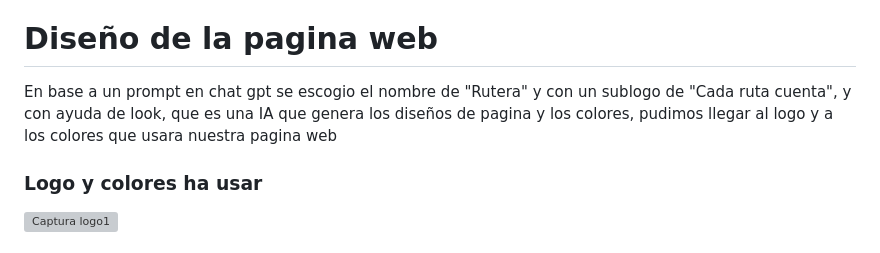
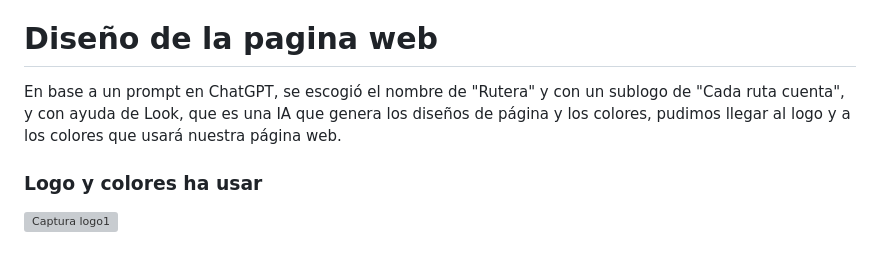
Before and after one commit to LuisAg1256/Ingenieria-web, a Markdown page: Trabajo Practico- Semana 2/Taller en Clases.md, the part around the change. GitHub-like rendering; grey boxes are pictures that could not be loaded.

```diff
--- a/Trabajo Practico- Semana 2/Taller en Clases.md
+++ b/Trabajo Practico- Semana 2/Taller en Clases.md
@@ -35,7 +35,7 @@ https://excalidraw.com/#json=mi1DzxlZ_Vatfm9Ua-vxK,npW6DHWSZl-dk2CJDu_vdg
 
 # Diseño de la pagina web
 
-En base a un prompt en chat gpt se escogio el nombre de "Rutera" y con un sublogo de "Cada ruta cuenta", y con ayuda de look, que es una IA que genera los diseños de pagina y los colores, pudimos llegar al logo y a los colores que usara nuestra pagina web
+En base a un prompt en ChatGPT, se escogió el nombre de "Rutera" y con un sublogo de "Cada ruta cuenta", y con ayuda de Look, que es una IA que genera los diseños de página y los colores, pudimos llegar al logo y a los colores que usará nuestra página web.
 
 ### Logo y colores ha usar
 
```
